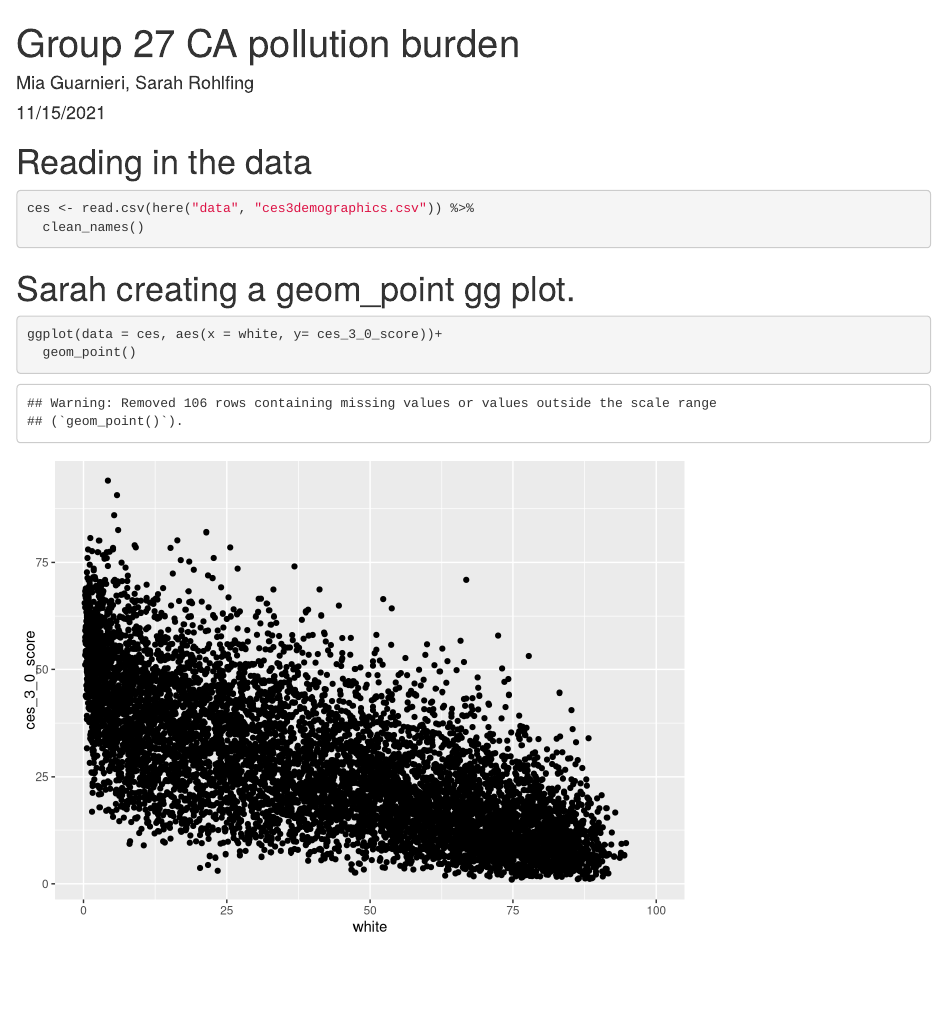
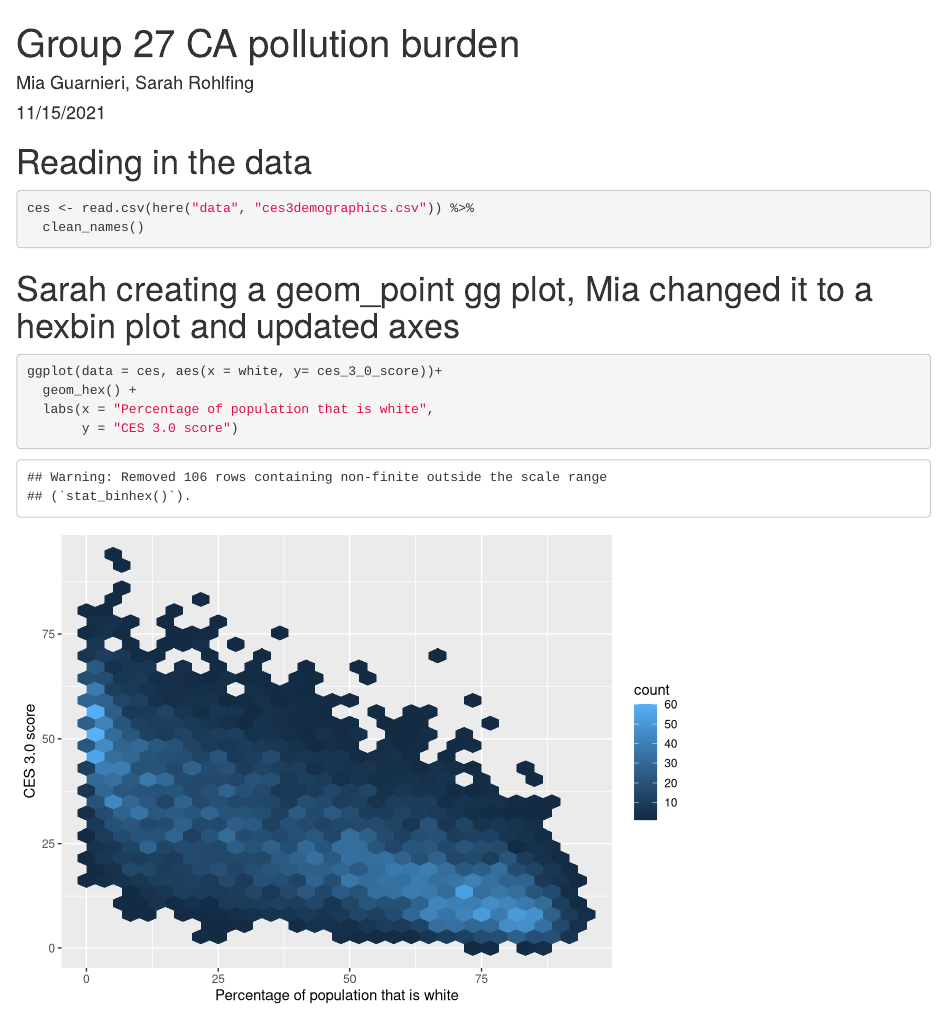
Before and after one commit to miag-bio/ejscreen-group-27, an R Markdown document (src/group_27_ca_ej.Rmd): the page in a window 1100 px wide, from its top. Rendered offline with R 4.5, knitr and Pandoc, with nearby package versions; column names are cleaned by a stand-in for the janitor package.

Commit message:
Changed percent white vs. CES score scatterplot to a 2D hexbin plot and updated axis labels

````diff
--- a/src/group_27_ca_ej.Rmd
+++ b/src/group_27_ca_ej.Rmd
@@ -21,8 +21,10 @@ ces <- read.csv(here("data", "ces3demographics.csv")) %>%
   clean_names()
 ```
 
-# Sarah creating a geom_point gg plot.
+# Sarah creating a geom_point gg plot, Mia changed it to a hexbin plot and updated axes
 ```{r}
 ggplot(data = ces, aes(x = white, y= ces_3_0_score))+
-  geom_point()
+  geom_hex() +
+  labs(x = "Percentage of population that is white",
+       y = "CES 3.0 score")
 ```
````
